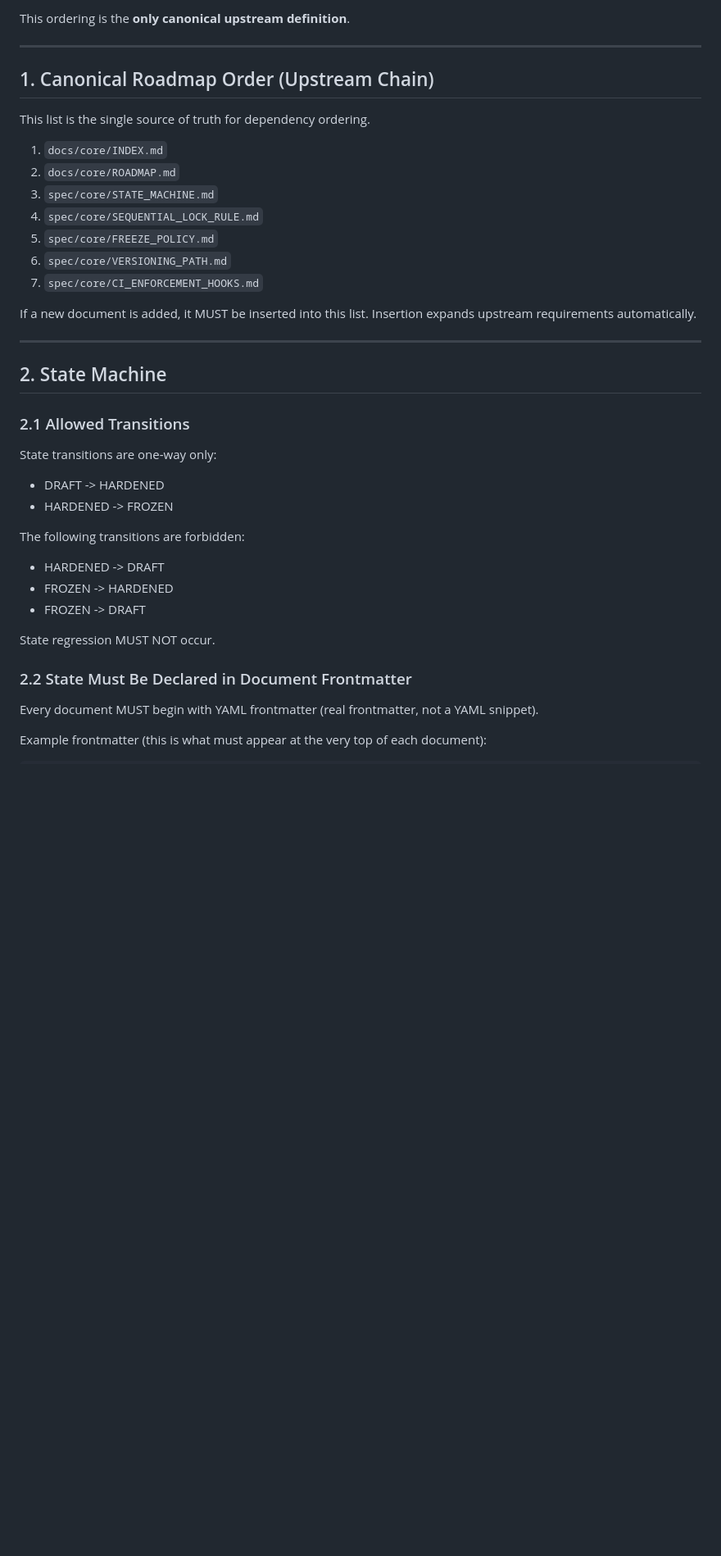
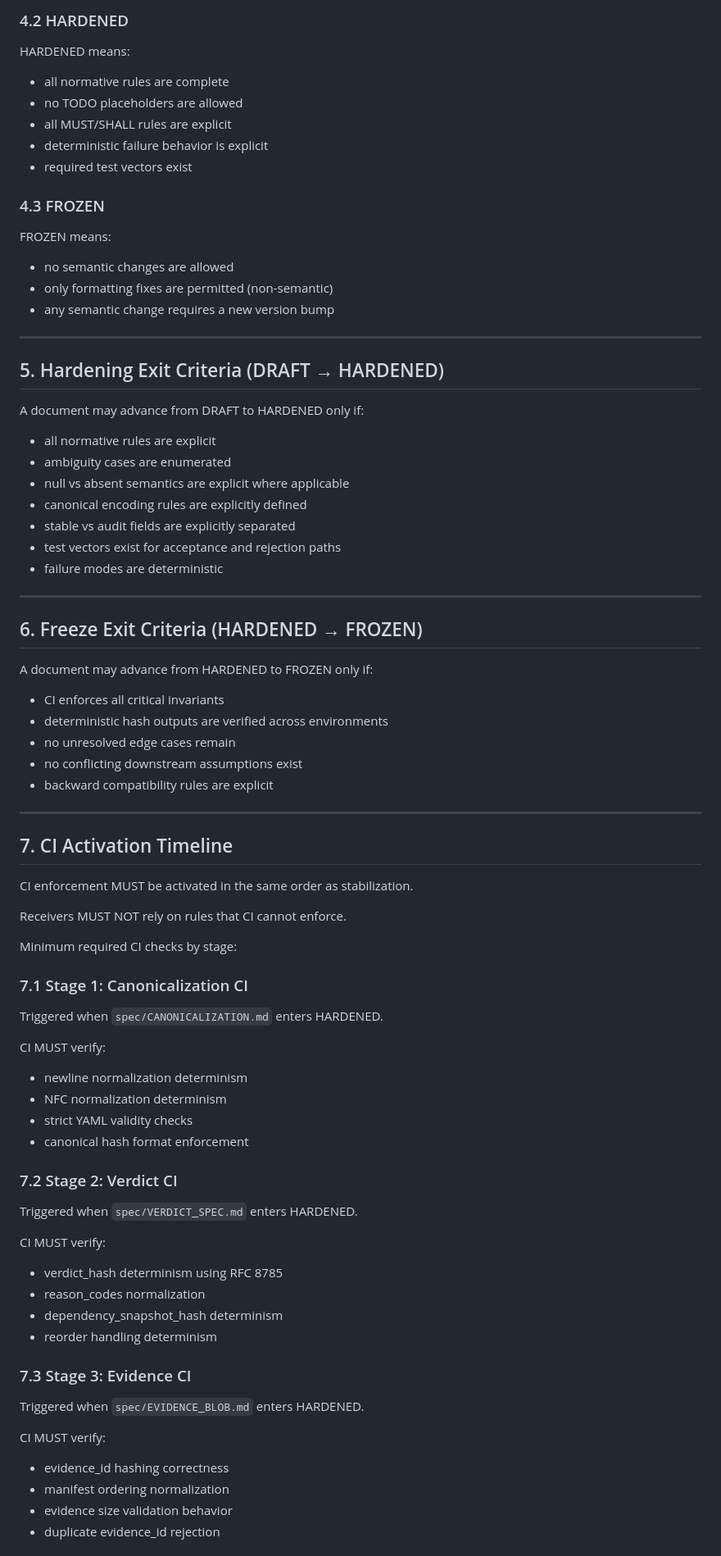
Before and after one commit to hakannbjk55-afk/Isc-Core, a Markdown page: docs/core/ROADMAP.md, the part around one of its changes. Shown at 82% size. Drawn GitHub-style; blank space fills up the shorter version.

Commit message:
docs(core): add canonical ROADMAP

````diff
--- a/docs/core/ROADMAP.md
+++ b/docs/core/ROADMAP.md
@@ -43,44 +86,88 @@ This roadmap defines a strict order of documents.
 
-This ordering is the **only canonical upstream definition**.
+### 4.2 HARDENED
+
+HARDENED means:
+
+- all normative rules are complete
+- no TODO placeholders are allowed
+- all MUST/SHALL rules are explicit
+- deterministic failure behavior is explicit
+- required test vectors exist
+
+### 4.3 FROZEN
+
+FROZEN means:
+
+- no semantic changes are allowed
+- only formatting fixes are permitted (non-semantic)
+- any semantic change requires a new version bump
 
 ---
 
-## 1. Canonical Roadmap Order (Upstream Chain)
+## 5. Hardening Exit Criteria (DRAFT → HARDENED)
 
-This list is the single source of truth for dependency ordering.
+A document may advance from DRAFT to HARDENED only if:
 
-1. `docs/core/INDEX.md`
-2. `docs/core/ROADMAP.md`
-3. `spec/core/STATE_MACHINE.md`
-4. `spec/core/SEQUENTIAL_LOCK_RULE.md`
-5. `spec/core/FREEZE_POLICY.md`
-6. `spec/core/VERSIONING_PATH.md`
-7. `spec/core/CI_ENFORCEMENT_HOOKS.md`
-
-If a new document is added, it MUST be inserted into this list.
-Insertion expands upstream requirements automatically.
+- all normative rules are explicit
+- ambiguity cases are enumerated
+- null vs absent semantics are explicit where applicable
+- canonical encoding rules are explicitly defined
+- stable vs audit fields are explicitly separated
+- test vectors exist for acceptance and rejection paths
+- failure modes are deterministic
 
 ---
 
-## 2. State Machine
+## 6. Freeze Exit Criteria (HARDENED → FROZEN)
 
-### 2.1 Allowed Transitions
-State transitions are one-way only:
+A document may advance from HARDENED to FROZEN only if:
 
-- DRAFT -> HARDENED
-- HARDENED -> FROZEN
+- CI enforces all critical invariants
+- deterministic hash outputs are verified across environments
+- no unresolved edge cases remain
+- no conflicting downstream assumptions exist
+- backward compatibility rules are explicit
 
-The following transitions are forbidden:
+---
 
-- HARDENED -> DRAFT
-- FROZEN -> HARDENED
-- FROZEN -> DRAFT
+## 7. CI Activation Timeline
 
-State regression MUST NOT occur.
+CI enforcement MUST be activated in the same order as stabilization.
 
-### 2.2 State Must Be Declared in Document Frontmatter
-Every document MUST begin with YAML frontmatter (real frontmatter, not a YAML snippet).
+Receivers MUST NOT rely on rules that CI cannot enforce.
 
-Example frontmatter (this is what must appear at the very top of each document):
+Minimum required CI checks by stage:
 
-```md
+### 7.1 Stage 1: Canonicalization CI
+
+Triggered when `spec/CANONICALIZATION.md` enters HARDENED.
+
+CI MUST verify:
+
+- newline normalization determinism
+- NFC normalization determinism
+- strict YAML validity checks
+- canonical hash format enforcement
+
+### 7.2 Stage 2: Verdict CI
+
+Triggered when `spec/VERDICT_SPEC.md` enters HARDENED.
+
+CI MUST verify:
+
+- verdict_hash determinism using RFC 8785
+- reason_codes normalization
+- dependency_snapshot_hash determinism
+- reorder handling determinism
+
+### 7.3 Stage 3: Evidence CI
+
+Triggered when `spec/EVIDENCE_BLOB.md` enters HARDENED.
+
+CI MUST verify:
+
+- evidence_id hashing correctness
+- manifest ordering normalization
+- evidence size validation behavior
+- duplicate evidence_id rejection
+
````
Also changed, not shown: other parts of docs/core/ROADMAP.md (+108 -79 lines).
